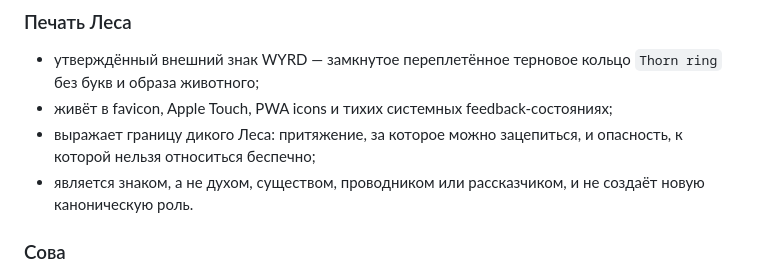
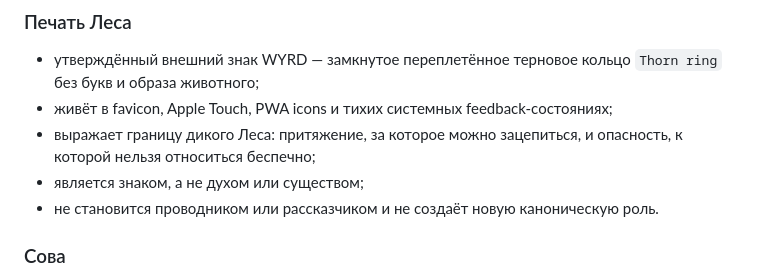
Before and after one commit to YukiSakura13/WYRD, a Markdown page: docs/LORE_CANON_RULES.md, the part around the change. Rendered like a GitHub page.

Commit message:
fix: preserve Forest Seal lore guard (YUK-138)

```diff
--- a/docs/LORE_CANON_RULES.md
+++ b/docs/LORE_CANON_RULES.md
@@ -46,7 +46,8 @@
 - утверждённый внешний знак WYRD — замкнутое переплетённое терновое кольцо `Thorn ring` без букв и образа животного;
 - живёт в favicon, Apple Touch, PWA icons и тихих системных feedback-состояниях;
 - выражает границу дикого Леса: притяжение, за которое можно зацепиться, и опасность, к которой нельзя относиться беспечно;
-- является знаком, а не духом, существом, проводником или рассказчиком, и не создаёт новую каноническую роль.
+- является знаком, а не духом или существом;
+- не становится проводником или рассказчиком и не создаёт новую каноническую роль.
 
 ### Сова
 
```
